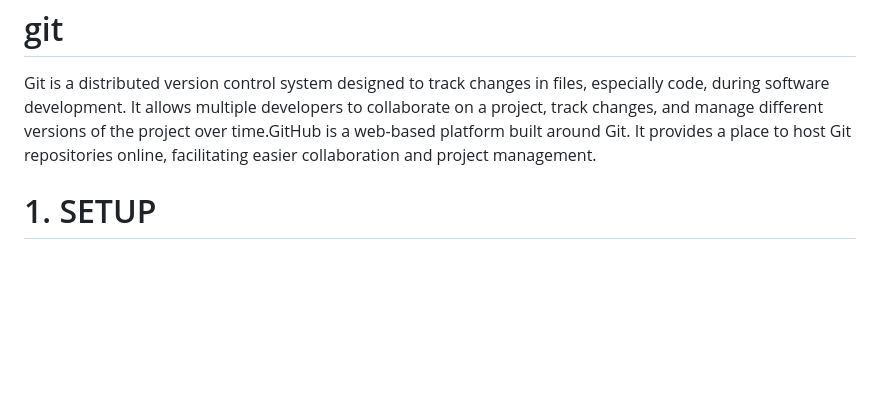
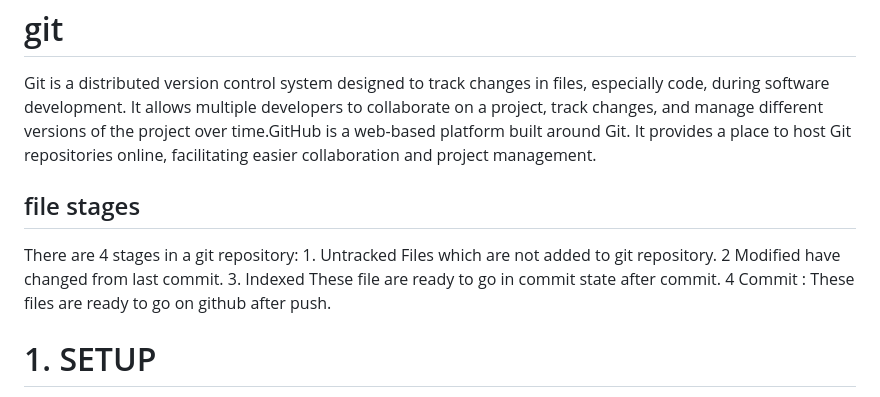
Before and after one commit to avadheshy/notes, a Markdown page: Devops/git.md, the part around the change. GitHub-like rendering; blank space fills up the shorter version.

Commit message:
adding file stages

```diff
--- a/Devops/git.md
+++ b/Devops/git.md
@@ -1,5 +1,7 @@
 # git
 Git is a distributed version control system designed to track changes in files, especially code, during software development. It allows multiple developers to collaborate on a project, track changes, and manage different versions of the project over time.GitHub is a web-based platform built around Git. It provides a place to host Git repositories online, facilitating easier collaboration and project management.
+## file stages
+There are 4 stages in a git repository: 1. Untracked Files which are not added to git repository. 2 Modified have changed from last commit. 3. Indexed These file are ready to go in commit state after commit. 4 Commit : These files are ready to go on github after push.
 #  1. SETUP
 Configuring user information used across all local repositories
 ## git config --global user.name “[firstname lastname]”
```
